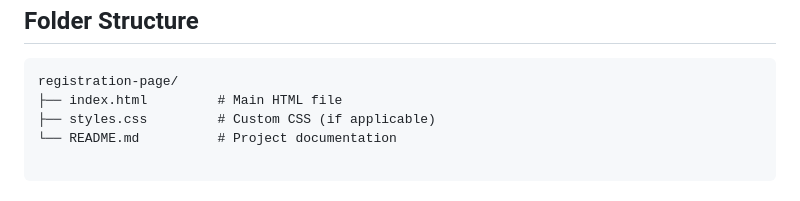
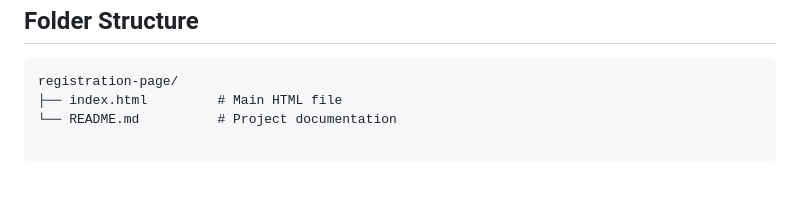
Before and after one commit to Fish579/intro-component-with-signup-form-master, a Markdown page: README.md, the part around the change. GitHub-like rendering.

```diff
--- a/README.md
+++ b/README.md
@@ -58,7 +58,6 @@
         <pre class="bg-gray-200 p-3 rounded mb-6">
 registration-page/
 ├── index.html         # Main HTML file
-├── styles.css         # Custom CSS (if applicable)
 └── README.md          # Project documentation
         </pre>
 <h2 id="customization" class="text-2xl font-semibold mt-8 mb-4">Customization</h2>
```
